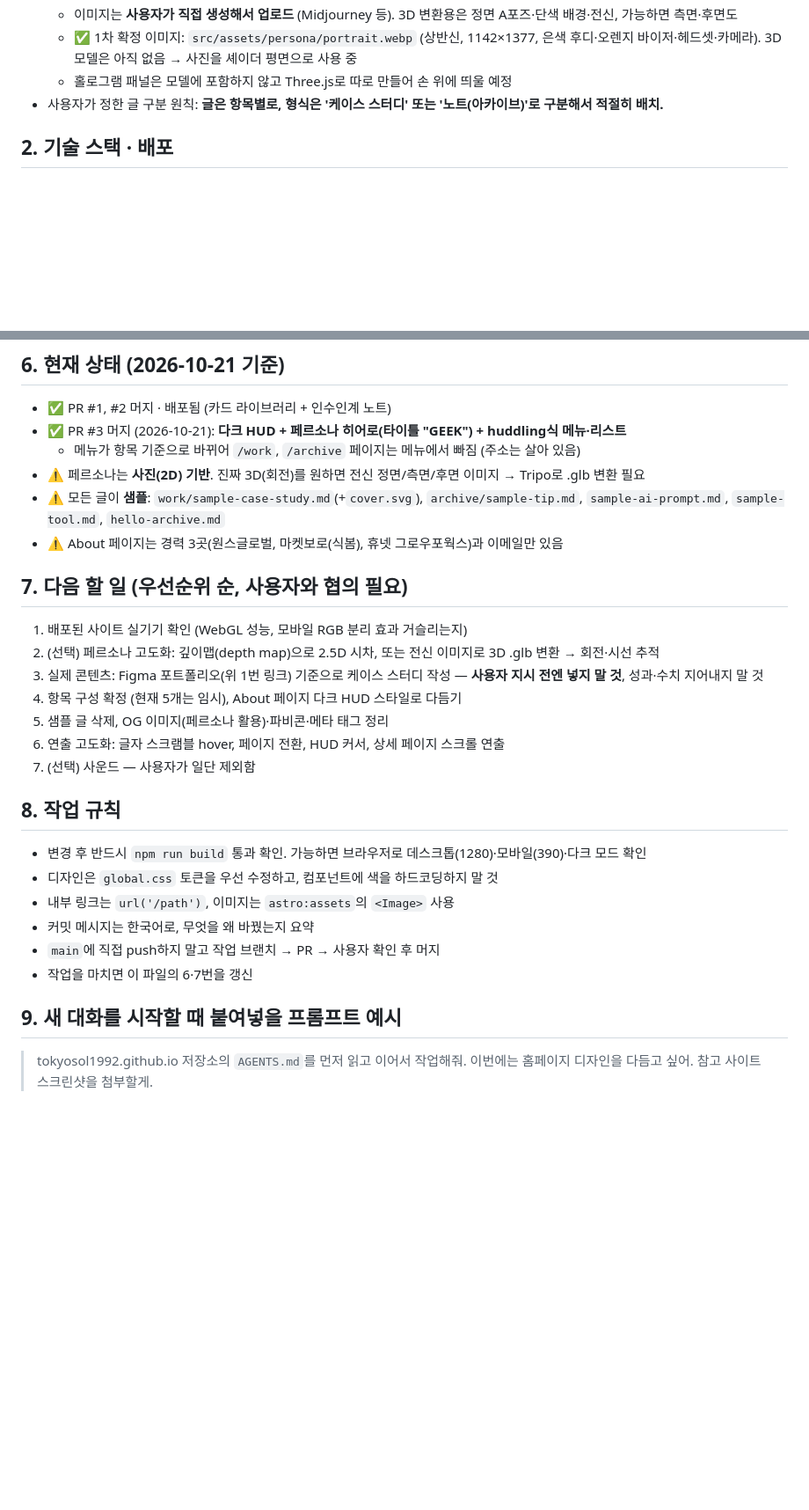
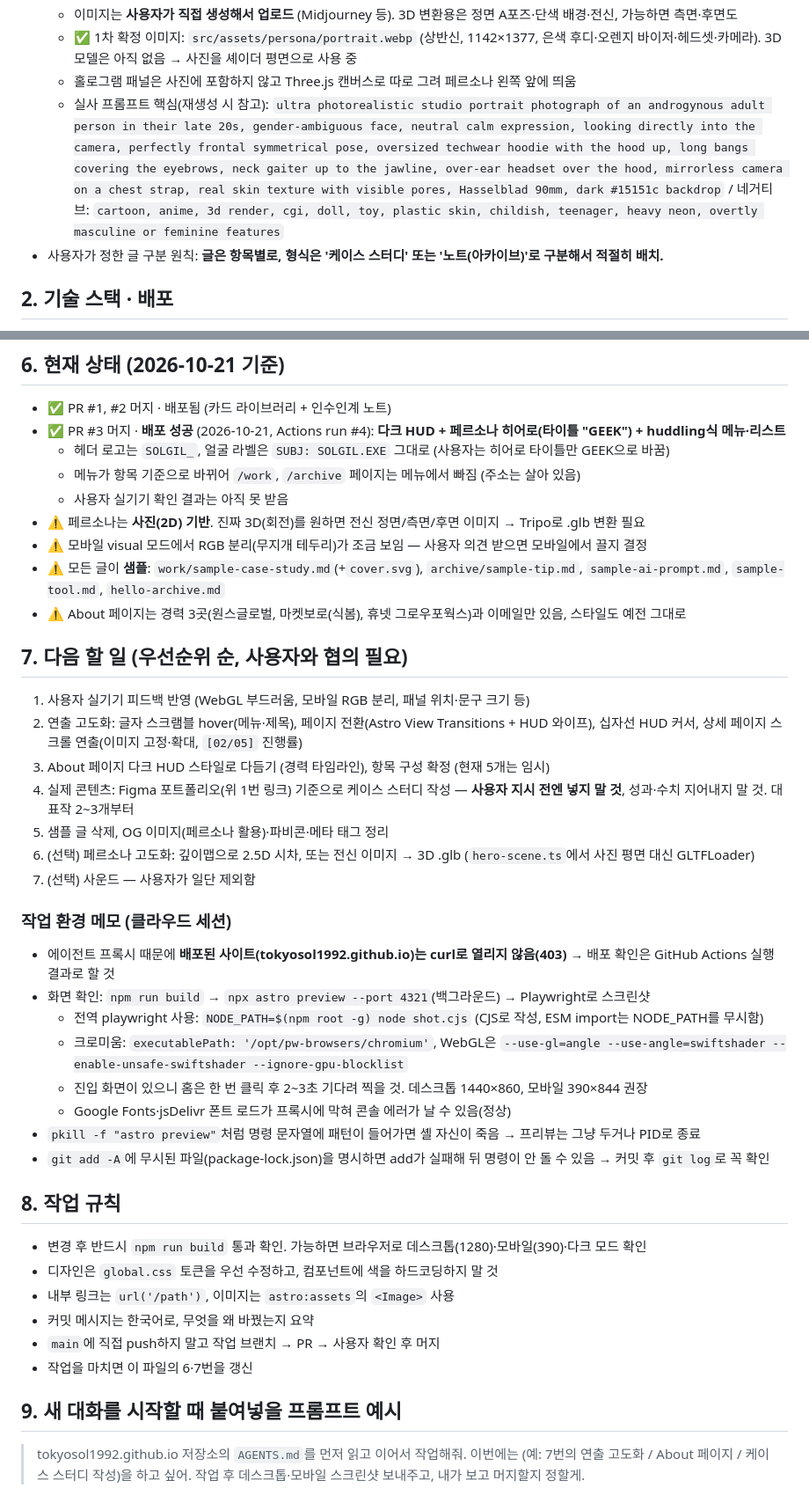
Before and after one commit to tokyosol1992/tokyosol1992.github.io, a Markdown page: AGENTS.md, 2 parts joined by grey strips. Shown at 88% size. GitHub-like rendering; blank space fills up the shorter version.

Commit message:
AGENTS.md: PR #3 배포 완료 상태, 다음 할 일, 작업 환경 메모 정리
다른 대화에서 개선·고도화를 바로 이어갈 수 있도록 현재 상태와 우선순위,
페르소나 프롬프트, 클라우드 환경에서 화면 확인하는 방법과 주의점을 기록함.

Co-Authored-By: Claude Opus 5.5 <noreply@anthropic.com>
Claude-Session: https://claude.ai/code/session_0128YdBZSZKwgMEnKdvsdr4H

```diff
--- a/AGENTS.md
+++ b/AGENTS.md
@@ -29,7 +29,8 @@
   - 요소: 차콜 테크웨어 후디(지퍼에 얇은 블루 라인), 헤드셋+마이크, 가슴 스트랩 미러리스 카메라, (사이트에서) 홀로그램 UI 패널
   - 이미지는 **사용자가 직접 생성해서 업로드** (Midjourney 등). 3D 변환용은 정면 A포즈·단색 배경·전신, 가능하면 측면·후면도
   - ✅ 1차 확정 이미지: `src/assets/persona/portrait.webp` (상반신, 1142×1377, 은색 후디·오렌지 바이저·헤드셋·카메라). 3D 모델은 아직 없음 → 사진을 셰이더 평면으로 사용 중
-  - 홀로그램 패널은 모델에 포함하지 않고 Three.js로 따로 만들어 손 위에 띄울 예정
+  - 홀로그램 패널은 사진에 포함하지 않고 Three.js 캔버스로 따로 그려 페르소나 왼쪽 앞에 띄움
+  - 실사 프롬프트 핵심(재생성 시 참고): `ultra photorealistic studio portrait photograph of an androgynous adult person in their late 20s, gender-ambiguous face, neutral calm expression, looking directly into the camera, perfectly frontal symmetrical pose, oversized techwear hoodie with the hood up, long bangs covering the eyebrows, neck gaiter up to the jawline, over-ear headset over the hood, mirrorless camera on a chest strap, real skin texture with visible pores, Hasselblad 90mm, dark #15151c backdrop` / 네거티브: `cartoon, anime, 3d render, cgi, doll, toy, plastic skin, childish, teenager, heavy neon, overtly masculine or feminine features`
 - 사용자가 정한 글 구분 원칙: **글은 항목별로, 형식은 '케이스 스터디' 또는 '노트(아카이브)'로 구분해서 적절히 배치.**
 
 ## 2. 기술 스택 · 배포
@@ -127,21 +128,35 @@ src/
 ## 6. 현재 상태 (2026-10-21 기준)
 
 - ✅ PR #1, #2 머지 · 배포됨 (카드 라이브러리 + 인수인계 노트)
-- ✅ PR #3 머지 (2026-10-21): **다크 HUD + 페르소나 히어로(타이틀 "GEEK") + huddling식 메뉴·리스트**
+- ✅ PR #3 머지 · **배포 성공** (2026-10-21, Actions run #4): **다크 HUD + 페르소나 히어로(타이틀 "GEEK") + huddling식 메뉴·리스트**
+  - 헤더 로고는 `SOLGIL_`, 얼굴 라벨은 `SUBJ: SOLGIL.EXE` 그대로 (사용자는 히어로 타이틀만 GEEK으로 바꿈)
   - 메뉴가 항목 기준으로 바뀌어 `/work`, `/archive` 페이지는 메뉴에서 빠짐 (주소는 살아 있음)
+  - 사용자 실기기 확인 결과는 아직 못 받음
 - ⚠️ 페르소나는 **사진(2D) 기반**. 진짜 3D(회전)를 원하면 전신 정면/측면/후면 이미지 → Tripo로 .glb 변환 필요
+- ⚠️ 모바일 visual 모드에서 RGB 분리(무지개 테두리)가 조금 보임 — 사용자 의견 받으면 모바일에서 끌지 결정
 - ⚠️ 모든 글이 **샘플**: `work/sample-case-study.md`(+`cover.svg`), `archive/sample-tip.md`, `sample-ai-prompt.md`, `sample-tool.md`, `hello-archive.md`
-- ⚠️ About 페이지는 경력 3곳(원스글로벌, 마켓보로(식봄), 휴넷 그로우포웍스)과 이메일만 있음
+- ⚠️ About 페이지는 경력 3곳(원스글로벌, 마켓보로(식봄), 휴넷 그로우포웍스)과 이메일만 있음, 스타일도 예전 그대로
 
 ## 7. 다음 할 일 (우선순위 순, 사용자와 협의 필요)
 
-1. 배포된 사이트 실기기 확인 (WebGL 성능, 모바일 RGB 분리 효과 거슬리는지)
-2. (선택) 페르소나 고도화: 깊이맵(depth map)으로 2.5D 시차, 또는 전신 이미지로 3D .glb 변환 → 회전·시선 추적
-3. 실제 콘텐츠: Figma 포트폴리오(위 1번 링크) 기준으로 케이스 스터디 작성 — **사용자 지시 전엔 넣지 말 것**, 성과·수치 지어내지 말 것
-4. 항목 구성 확정 (현재 5개는 임시), About 페이지 다크 HUD 스타일로 다듬기
+1. 사용자 실기기 피드백 반영 (WebGL 부드러움, 모바일 RGB 분리, 패널 위치·문구 크기 등)
+2. 연출 고도화: 글자 스크램블 hover(메뉴·제목), 페이지 전환(Astro View Transitions + HUD 와이프), 십자선 HUD 커서, 상세 페이지 스크롤 연출(이미지 고정·확대, `[02/05]` 진행률)
+3. About 페이지 다크 HUD 스타일로 다듬기 (경력 타임라인), 항목 구성 확정 (현재 5개는 임시)
+4. 실제 콘텐츠: Figma 포트폴리오(위 1번 링크) 기준으로 케이스 스터디 작성 — **사용자 지시 전엔 넣지 말 것**, 성과·수치 지어내지 말 것. 대표작 2~3개부터
 5. 샘플 글 삭제, OG 이미지(페르소나 활용)·파비콘·메타 태그 정리
-6. 연출 고도화: 글자 스크램블 hover, 페이지 전환, HUD 커서, 상세 페이지 스크롤 연출
+6. (선택) 페르소나 고도화: 깊이맵으로 2.5D 시차, 또는 전신 이미지 → 3D .glb (`hero-scene.ts`에서 사진 평면 대신 GLTFLoader)
 7. (선택) 사운드 — 사용자가 일단 제외함
+
+### 작업 환경 메모 (클라우드 세션)
+
+- 에이전트 프록시 때문에 **배포된 사이트(tokyosol1992.github.io)는 curl로 열리지 않음(403)** → 배포 확인은 GitHub Actions 실행 결과로 할 것
+- 화면 확인: `npm run build` → `npx astro preview --port 4321`(백그라운드) → Playwright로 스크린샷
+  - 전역 playwright 사용: `NODE_PATH=$(npm root -g) node shot.cjs` (CJS로 작성, ESM import는 NODE_PATH를 무시함)
+  - 크로미움: `executablePath: '/opt/pw-browsers/chromium'`, WebGL은 `--use-gl=angle --use-angle=swiftshader --enable-unsafe-swiftshader --ignore-gpu-blocklist`
+  - 진입 화면이 있으니 홈은 한 번 클릭 후 2~3초 기다려 찍을 것. 데스크톱 1440×860, 모바일 390×844 권장
+  - Google Fonts·jsDelivr 폰트 로드가 프록시에 막혀 콘솔 에러가 날 수 있음(정상)
+- `pkill -f "astro preview"`처럼 명령 문자열에 패턴이 들어가면 셸 자신이 죽음 → 프리뷰는 그냥 두거나 PID로 종료
+- `git add -A`에 무시된 파일(package-lock.json)을 명시하면 add가 실패해 뒤 명령이 안 돌 수 있음 → 커밋 후 `git log`로 꼭 확인
 
 ## 8. 작업 규칙
 
@@ -155,4 +170,5 @@ src/
 ## 9. 새 대화를 시작할 때 붙여넣을 프롬프트 예시
 
 > tokyosol1992.github.io 저장소의 `AGENTS.md`를 먼저 읽고 이어서 작업해줘.
-> 이번에는 홈페이지 디자인을 다듬고 싶어. 참고 사이트 스크린샷을 첨부할게.
+> 이번에는 (예: 7번의 연출 고도화 / About 페이지 / 케이스 스터디 작성)을 하고 싶어.
+> 작업 후 데스크톱·모바일 스크린샷 보내주고, 내가 보고 머지할지 정할게.
```
